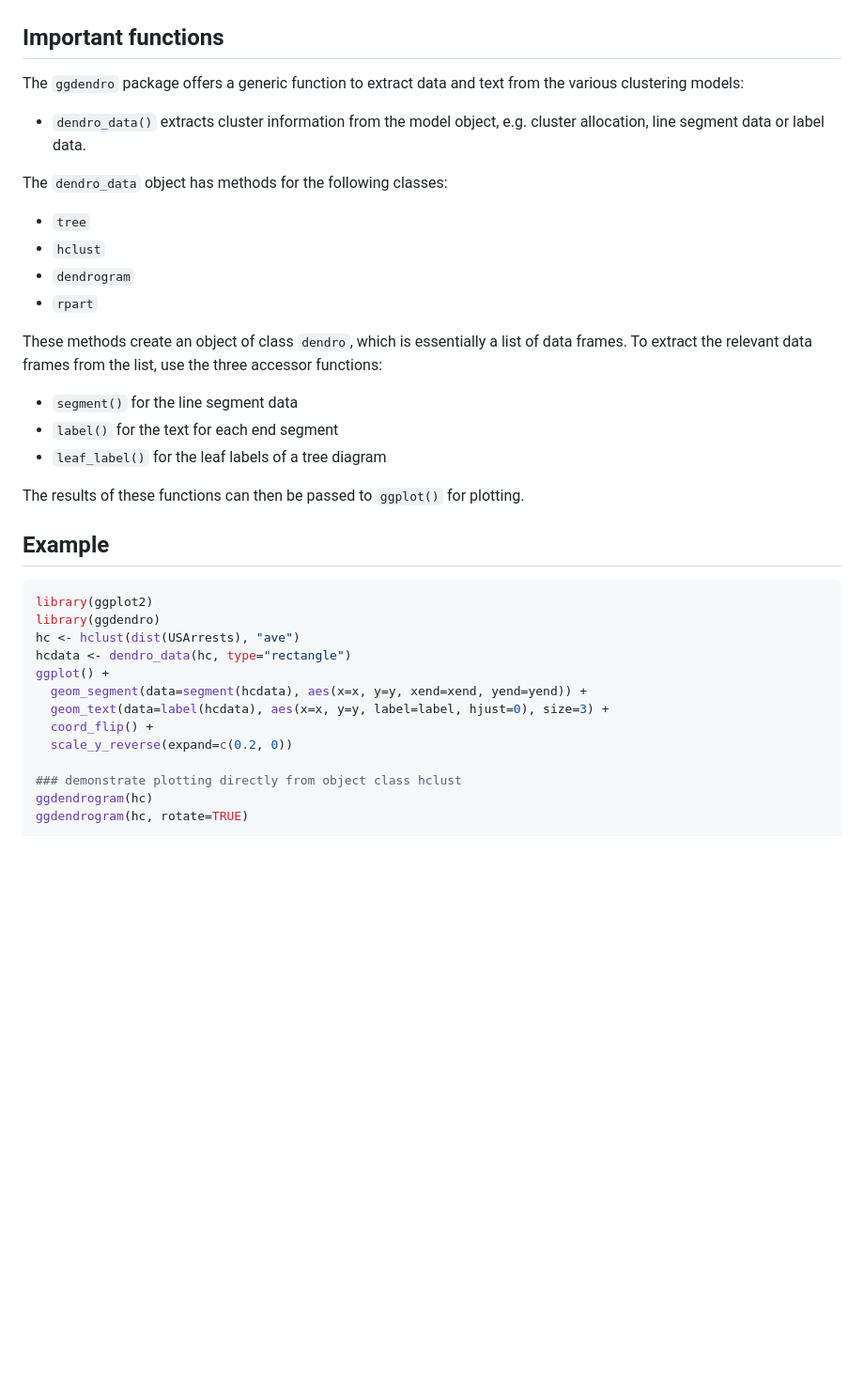
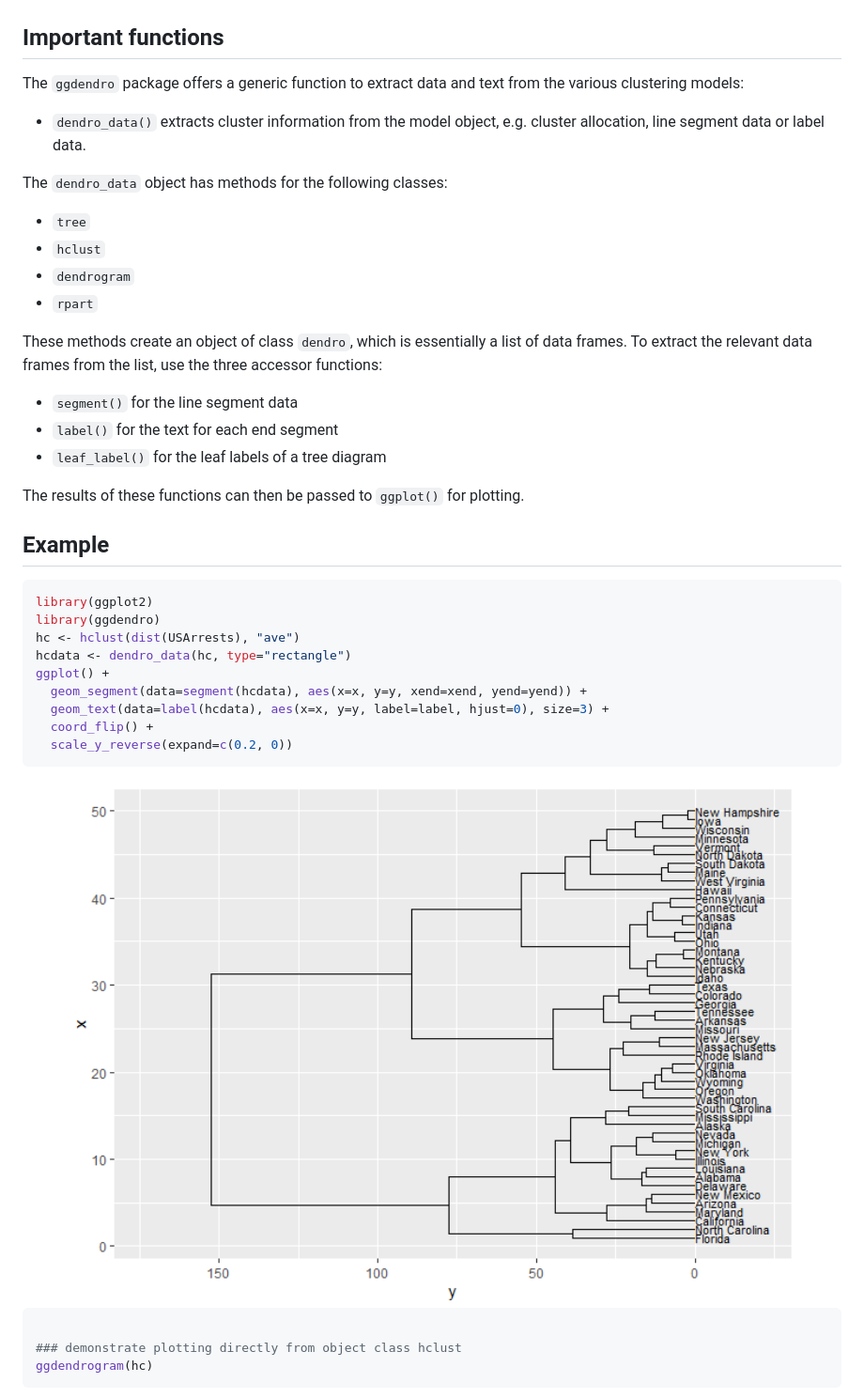
Before and after one commit to andrie/ggdendro, a Markdown page: README.md, the part around the change printed below. Shown: that part at 94% size. Drawn GitHub-style; pictures changed too: man/figures/README-unnamed-chunk-2-1.png (added); blank space fills up the shorter version.

Commit message:
Use GHA to build pkgdown; Use Readme.Rmd

````diff
--- a/README.md
+++ b/README.md
@@ -11,32 +19,34 @@ This is a set of tools for creating dendrograms and tree plots using `ggplot` in
 <!-- badges: end -->
-
-
 
 ## Important functions
 
-The `ggdendro` package offers a generic function to extract data and text from the various clustering models:
+The `ggdendro` package offers a generic function to extract data and
+text from the various clustering models:
 
-* `dendro_data()` extracts cluster information from the model object, e.g. cluster allocation, line segment data or label data.
+  - `dendro_data()` extracts cluster information from the model object,
+    e.g. cluster allocation, line segment data or label data.
 
 The `dendro_data` object has methods for the following classes:
 
-* `tree`
-* `hclust`
-* `dendrogram`
-* `rpart`
+  - `tree`
+  - `hclust`
+  - `dendrogram`
+  - `rpart`
 
-These methods create an object of class `dendro`, which is essentially a list of data frames.  To extract the relevant data frames from the list, use the three accessor functions:
+These methods create an object of class `dendro`, which is essentially a
+list of data frames. To extract the relevant data frames from the list,
+use the three accessor functions:
 
-* `segment()` for the line segment data
-* `label()` for the text for each end segment
-* `leaf_label()` for the leaf labels of a tree diagram
+  - `segment()` for the line segment data
+  - `label()` for the text for each end segment
+  - `leaf_label()` for the leaf labels of a tree diagram
 
-
-The results of these functions can then be passed to `ggplot()` for plotting.
+The results of these functions can then be passed to `ggplot()` for
+plotting.
 
 ## Example
 
-```r
+``` r
 library(ggplot2)
 library(ggdendro)
 hc <- hclust(dist(USArrests), "ave")
@@ -46,6 +56,11 @@ ggplot() +
   geom_text(data=label(hcdata), aes(x=x, y=y, label=label, hjust=0), size=3) +
   coord_flip() +
   scale_y_reverse(expand=c(0.2, 0))
+```
+
+<img src="man/figures/README-unnamed-chunk-2-1.png" width="100%" />
+
+``` r
 
 ### demonstrate plotting directly from object class hclust
 ggdendrogram(hc)
````
Also changed, not shown: other parts of README.md (+26 -6 lines), man/figures/README-unnamed-chunk-2-2.png (added), man/figures/README-unnamed-chunk-2-3.png (added), man/figures/README-unnamed-chunk-2-4.png (added), 3 other files.
